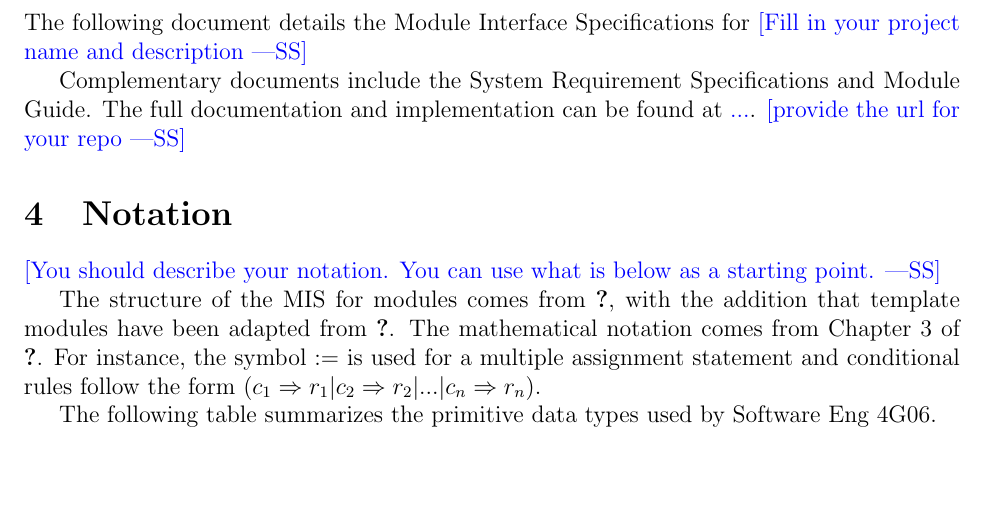
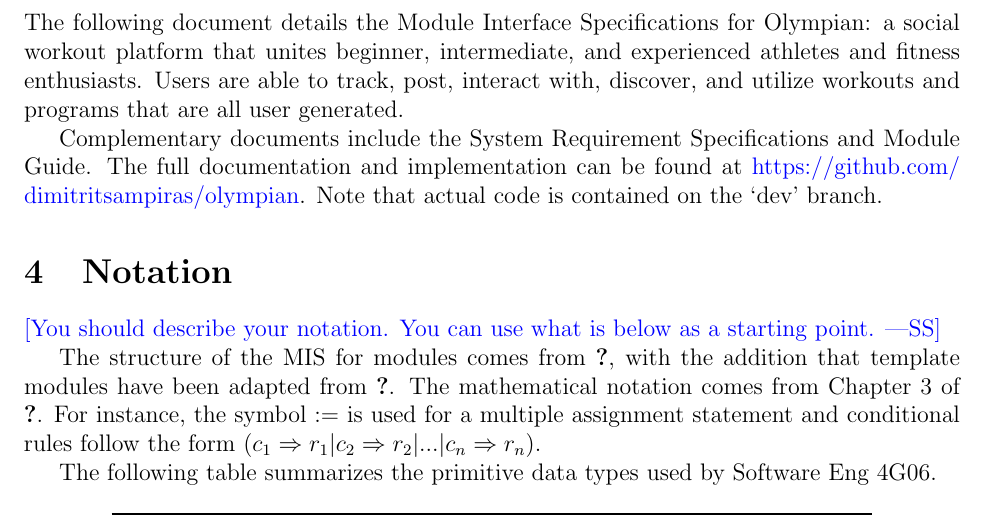
Before and after one commit to dimitritsampiras/olympian-mobile-app, a LaTeX document (docs/Design/MIS/MIS.tex): part of page 5 of 10, cut so that both start at the same text, the shorter picture padded with empty space. Compiled offline with pdfLaTeX.

Commit message:
Intro  (#126)
* Intro

* Intro edited

* Intro grammar fix

* Mention code is on dev.

Co-authored-by: Yuvi Randhawa <yuvirandhawa@Yuvis-MacBook-Pro-3.local>
Co-authored-by: JaredB <bentvelj@mcmaster.ca>

```diff
--- a/docs/Design/MIS/MIS.tex
+++ b/docs/Design/MIS/MIS.tex
@@ -76,13 +76,12 @@ See SRS Documentation at \wss{give url}
 
 \section{Introduction}
 
-The following document details the Module Interface Specifications for
-\wss{Fill in your project name and description}
+The following document details the Module Interface Specifications for Olympian: a social workout platform that unites beginner, intermediate, and experienced athletes and fitness enthusiasts. Users are able to track, post, interact with, discover, and utilize workouts and programs that are all user generated.
 
 Complementary documents include the System Requirement Specifications
 and Module Guide.  The full documentation and implementation can be
-found at \url{...}.  \wss{provide the url for your repo}
-
+found at \url{https://github.com/dimitritsampiras/olympian}.
+Note that actual code is contained on the `dev' branch.
 \section{Notation}
 
 \wss{You should describe your notation.  You can use what is below as
```
